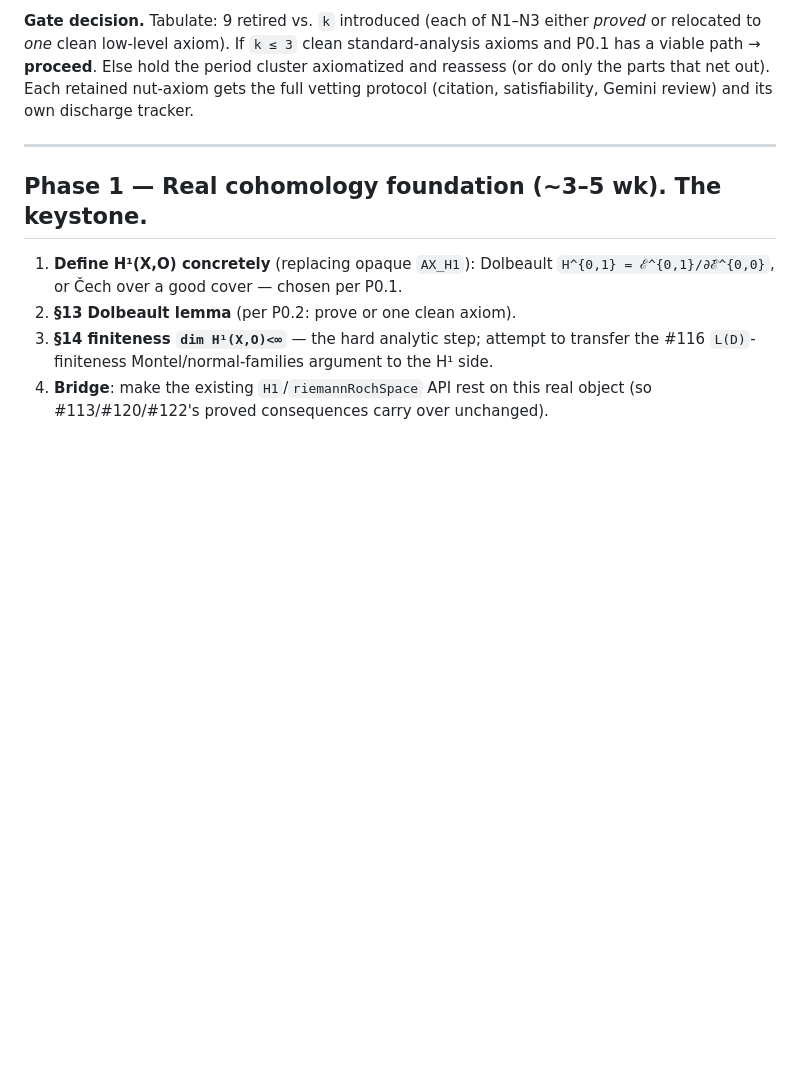
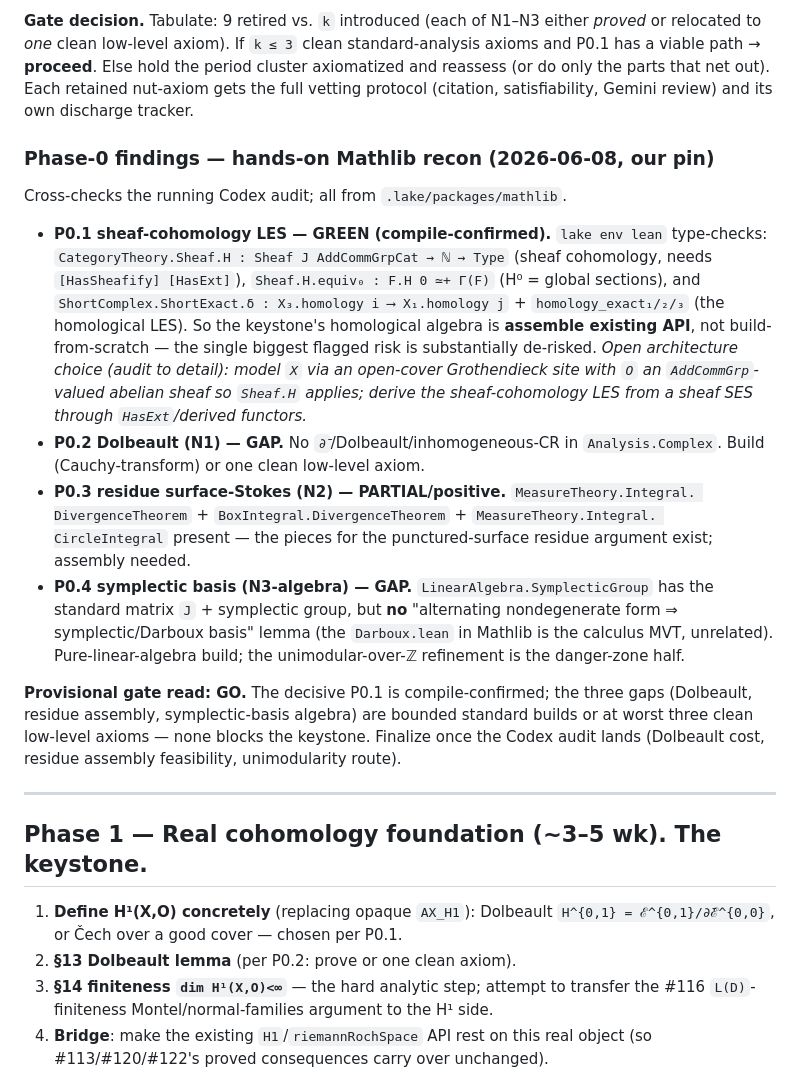
Before and after one commit to mrdouglasny/jacobian-challenge, a Markdown page: docs/planning/FORSTER_ROUTE1_BUILD_PLAN.md, the part around the change. Drawn GitHub-style; blank space fills up the shorter version.

Commit message:
plan(route1): Phase-0 hands-on gate evidence — P0.1 sheaf-cohomology LES GREEN
Compile-confirmed on our pin: Sheaf.H + H.equiv₀ (H⁰=Γ) + ShortComplex.ShortExact.δ
LES. The keystone's homological algebra is assemble-existing-API. Gaps: Dolbeault
(P0.2), symplectic-basis algebra (P0.4); residue Stokes (P0.3) has DivergenceTheorem
+ CircleIntegral. Provisional gate: GO, pending the Codex audit's deeper read.

Co-Authored-By: Claude Opus 4.8 (1M context) <noreply@anthropic.com>

```diff
--- a/docs/planning/FORSTER_ROUTE1_BUILD_PLAN.md
+++ b/docs/planning/FORSTER_ROUTE1_BUILD_PLAN.md
@@ -89,6 +89,38 @@ period cluster axiomatized and reassess (or do only the parts that net out).
 Each retained nut-axiom gets the full vetting protocol (citation, satisfiability,
 Gemini review) and its own discharge tracker.
 
+### Phase-0 findings — hands-on Mathlib recon (2026-06-08, our pin)
+
+Cross-checks the running Codex audit; all from `.lake/packages/mathlib`.
+
+- **P0.1 sheaf-cohomology LES — GREEN (compile-confirmed).** `lake env lean`
+  type-checks: `CategoryTheory.Sheaf.H : Sheaf J AddCommGrpCat → ℕ → Type`
+  (sheaf cohomology, needs `[HasSheafify] [HasExt]`), `Sheaf.H.equiv₀ : F.H 0 ≃+
+  Γ(F)` (H⁰ = global sections), and `ShortComplex.ShortExact.δ : X₃.homology i ⟶
+  X₁.homology j` + `homology_exact₁/₂/₃` (the homological LES). So the keystone's
+  homological algebra is **assemble existing API**, not build-from-scratch — the
+  single biggest flagged risk is substantially de-risked. *Open architecture
+  choice (audit to detail): model `X` via an open-cover Grothendieck site with
+  `O` an `AddCommGrp`-valued abelian sheaf so `Sheaf.H` applies; derive the
+  sheaf-cohomology LES from a sheaf SES through `HasExt`/derived functors.*
+- **P0.2 Dolbeault (N1) — GAP.** No `∂̄`/Dolbeault/inhomogeneous-CR in
+  `Analysis.Complex`. Build (Cauchy-transform) or one clean low-level axiom.
+- **P0.3 residue surface-Stokes (N2) — PARTIAL/positive.** `MeasureTheory.Integral.
+  DivergenceTheorem` + `BoxIntegral.DivergenceTheorem` + `MeasureTheory.Integral.
+  CircleIntegral` present — the pieces for the punctured-surface residue argument
+  exist; assembly needed.
+- **P0.4 symplectic basis (N3-algebra) — GAP.** `LinearAlgebra.SymplecticGroup`
+  has the standard matrix `J` + symplectic group, but **no** "alternating
+  nondegenerate form ⇒ symplectic/Darboux basis" lemma (the `Darboux.lean` in
+  Mathlib is the calculus MVT, unrelated). Pure-linear-algebra build; the
+  unimodular-over-ℤ refinement is the danger-zone half.
+
+**Provisional gate read: GO.** The decisive P0.1 is compile-confirmed; the three
+gaps (Dolbeault, residue assembly, symplectic-basis algebra) are bounded standard
+builds or at worst three clean low-level axioms — none blocks the keystone.
+Finalize once the Codex audit lands (Dolbeault cost, residue assembly feasibility,
+unimodularity route).
+
 ---
 
 ## Phase 1 — Real cohomology foundation (~3–5 wk). The keystone.
```
